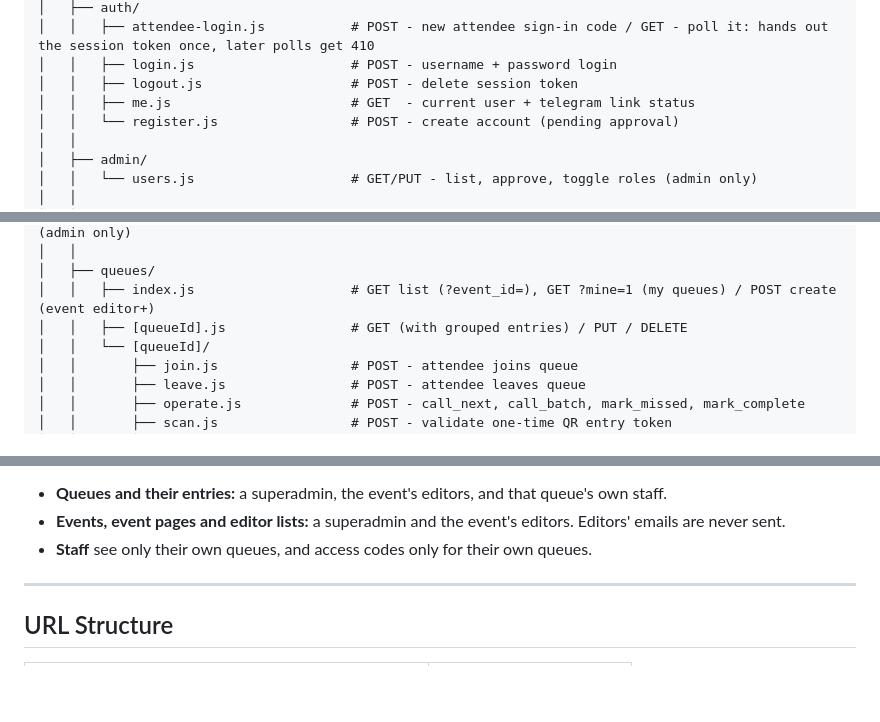
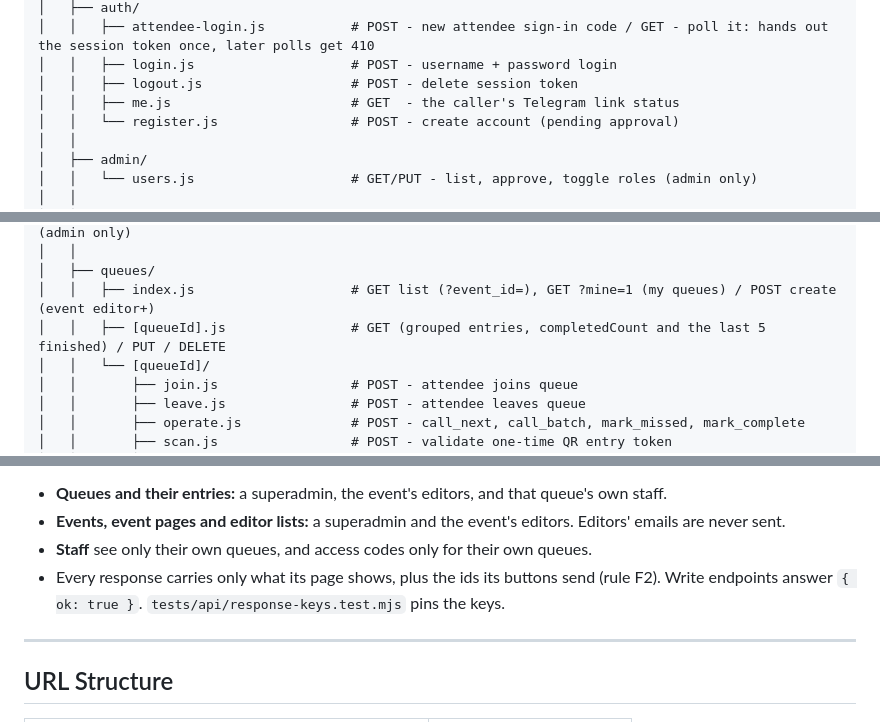
Before and after one commit to augy-studios/gftv-helloqueue, a Markdown page: README.md, 3 parts joined by grey strips. Rendered like a GitHub page; blank space fills up the shorter version.

Commit message:
Help desk #21: landing fixes (job 2026-11-13-gftv-helloqueue-03)
- README: me.js and the queue GET's completed fields in File Structure; the F2 rule and the
  response-keys test under who sees what

```diff
--- a/README.md
+++ b/README.md
@@ -39,7 +39,7 @@ helloqueue/
 │   │   ├── attendee-login.js           # POST - new attendee sign-in code / GET - poll it: hands out the session token once, later polls get 410
 │   │   ├── login.js                    # POST - username + password login
 │   │   ├── logout.js                   # POST - delete session token
-│   │   ├── me.js                       # GET  - current user + telegram link status
+│   │   ├── me.js                       # GET  - the caller's Telegram link status
 │   │   └── register.js                 # POST - create account (pending approval)
 │   │
 │   ├── admin/
@@ -56,7 +56,7 @@ helloqueue/
 │   │
 │   ├── queues/
 │   │   ├── index.js                    # GET list (?event_id=), GET ?mine=1 (my queues) / POST create (event editor+)
-│   │   ├── [queueId].js                # GET (with grouped entries) / PUT / DELETE
+│   │   ├── [queueId].js                # GET (grouped entries, completedCount and the last 5 finished) / PUT / DELETE
 │   │   └── [queueId]/
 │   │       ├── join.js                 # POST - attendee joins queue
 │   │       ├── leave.js                # POST - attendee leaves queue
@@ -121,6 +121,8 @@ Who sees what:
 - **Events, event pages and editor lists:** a superadmin and the event's editors. Editors' emails
   are never sent.
 - **Staff** see only their own queues, and access codes only for their own queues.
+- Every response carries only what its page shows, plus the ids its buttons send (rule F2). Write
+  endpoints answer `{ ok: true }`. `tests/api/response-keys.test.mjs` pins the keys.
 
 ---
 
```
